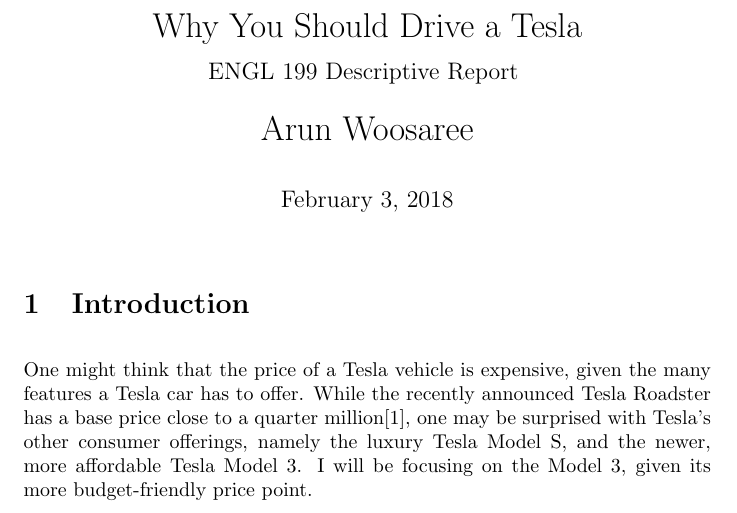
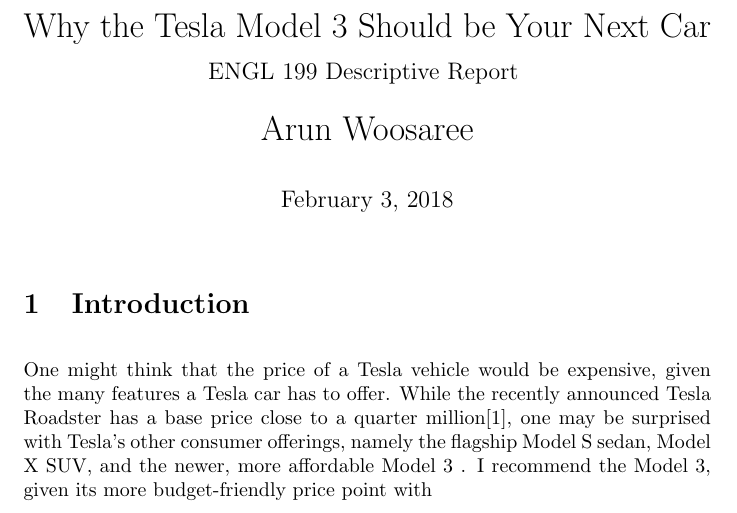
Before and after one commit to Arunscape/LaTeX-Stuff, a LaTeX document (ENGL-199/descriptive report/report.tex): part of page 1 of 4, cut at the place of the change. Compiled offline with pdfLaTeX.

Commit message:
why is coming up with ideas so hard

```diff
--- a/ENGL-199/descriptive report/report.tex
+++ b/ENGL-199/descriptive report/report.tex
@@ -11,9 +11,10 @@
 \usepackage{blindtext}
 
 %\usepackage[style=ieee]{biblatex}
+%IEEE style bibliography
 \bibliographystyle{IEEEtran}
 %title page
-\title{Why You Should Drive a Tesla\\
+\title{Why the Tesla Model 3 Should be Your Next Car\\
 \vspace{.25cm}\large ENGL 199 Descriptive Report \vspace{-.5cm}}
 \author{\LARGE Arun Woosaree}
 \date{\today}
@@ -26,12 +27,12 @@
   %General intro statement
   %Talking about the environment
   %Talking about price
-  One might think that the price of a Tesla vehicle is expensive, given the many
+  One might think that the price of a Tesla vehicle would be expensive, given the many
   features a Tesla car has to offer. While the recently announced Tesla Roadster
-  has a base price  close to a quarter million\cite{teslaroadster}, one may be
-  surprised with Tesla's other consumer offerings, namely the luxury Tesla Model S,
-  and the newer, more affordable Tesla Model 3. I will be focusing on the Model 3,
-  given its more budget-friendly price point.
+  has a base price close to a quarter million\cite{teslaroadster}, one may be
+  surprised with Tesla's other consumer offerings, namely the flagship Model S sedan, Model X SUV,
+  and the newer, more affordable Model 3 . I recommend the Model 3,
+  given its more budget-friendly price point with
   %Talking about the Environment
   \newpage
 
```
Also changed, not shown: ENGL-199/descriptive report/report.pdf.
